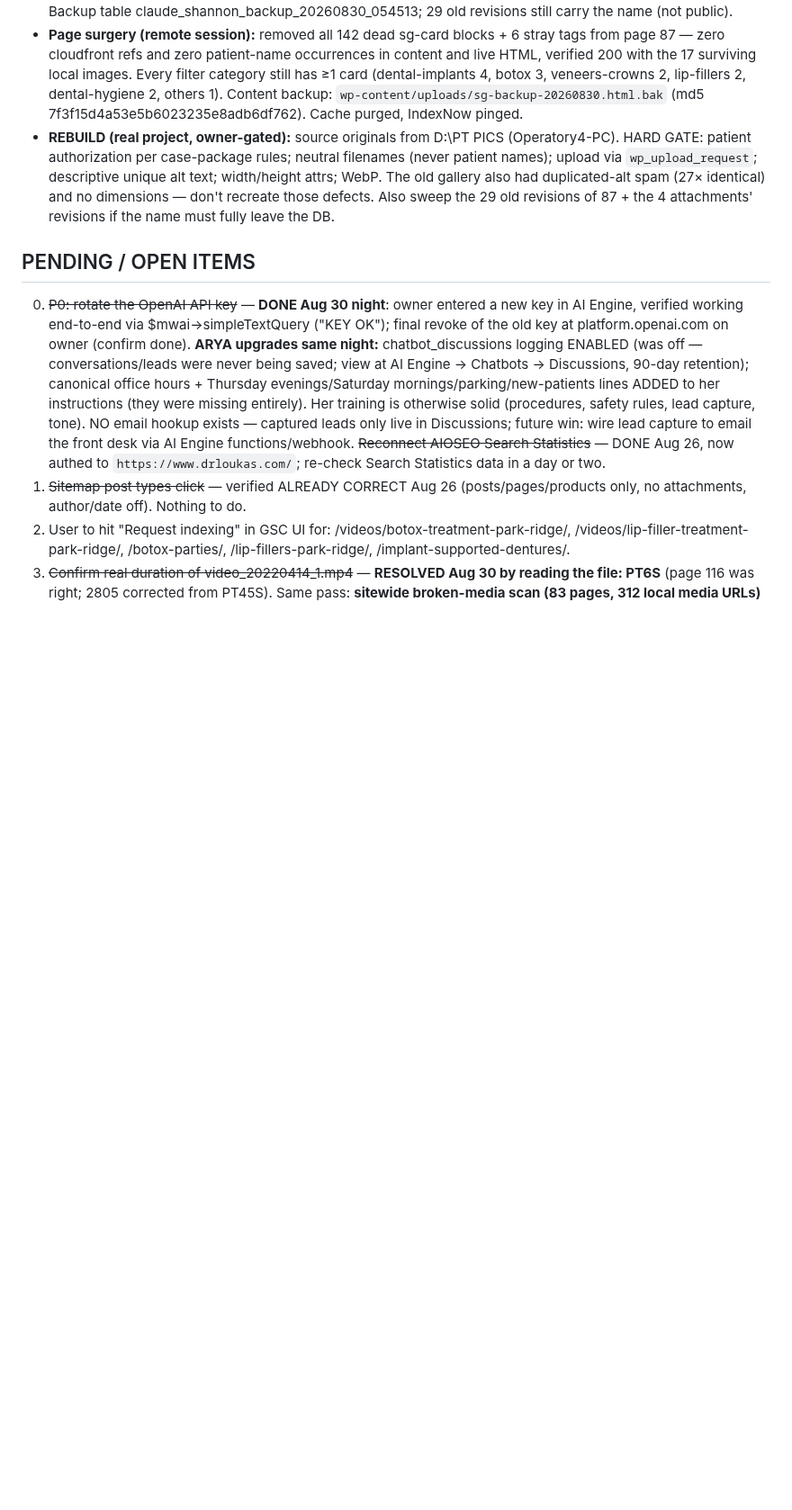
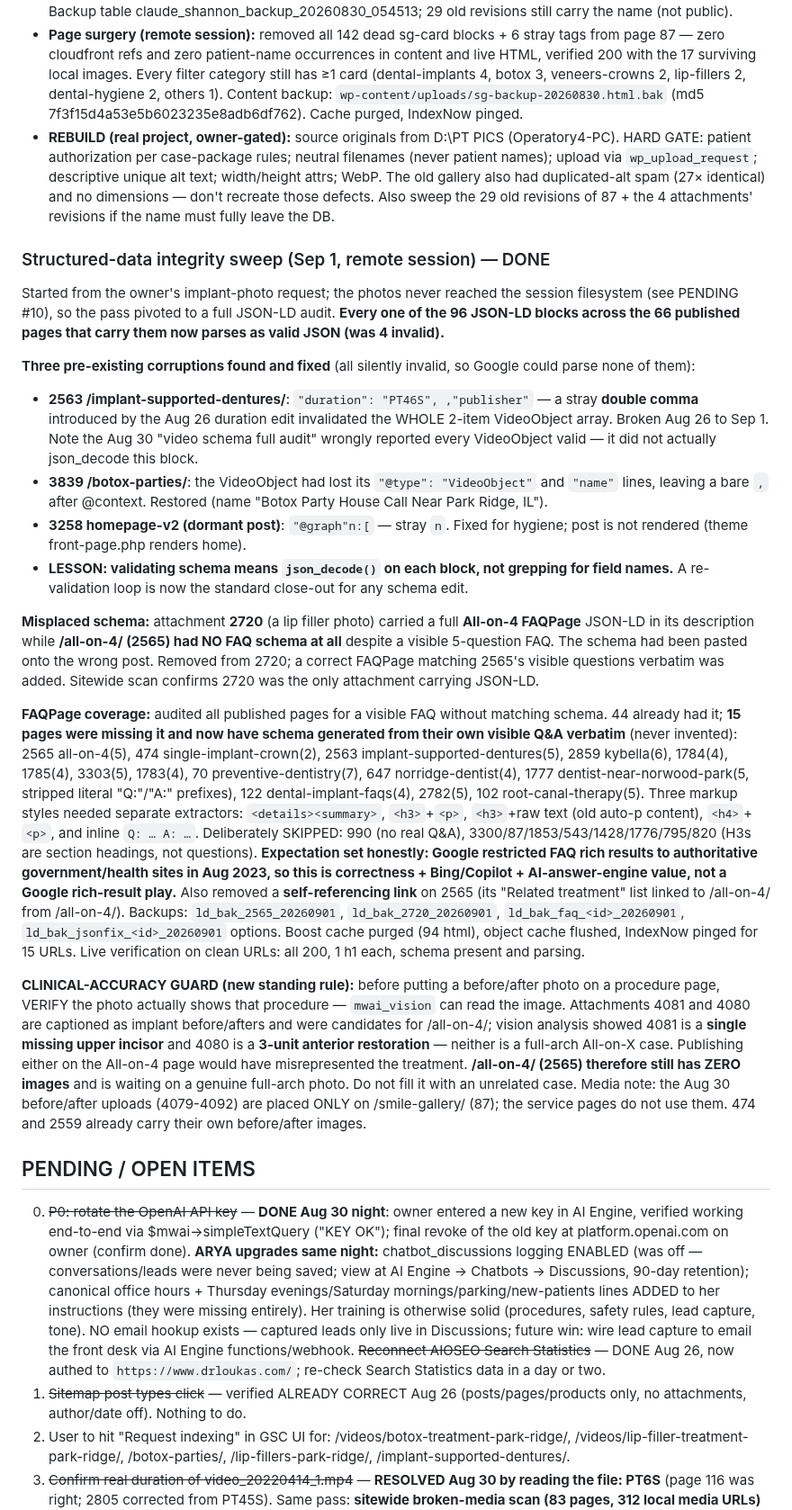
Before and after one commit to thanasiloukas-svg/DRLoukas, a Markdown page: CLAUDE.md, the part around one of its changes. Shown at 90% size. Rendered like a GitHub page; blank space fills up the shorter version.

Commit message:
Fix 4 invalid JSON-LD blocks and add missing FAQ schema to 15 pages
Audited every JSON-LD block on all published pages by actually parsing
them. All 96 blocks across 66 pages now validate (4 were invalid).

Pre-existing corruptions repaired:
- implant-supported-dentures: stray double comma from the Aug 26 duration
  edit invalidated the entire 2-item VideoObject array
- botox-parties: VideoObject had lost its @type and name lines
- homepage-v2 (dormant): stray character in "@graph" key

Misplaced schema: an All-on-4 FAQPage was sitting on a lip filler image
attachment while the All-on-4 page itself had no FAQ schema at all.
Removed it from the attachment and added correct schema to the page.

Added FAQPage schema to 15 pages that had a visible FAQ but no markup,
generated verbatim from each page's own questions and answers. Also
removed a self-referencing link on the All-on-4 page.

Records a standing clinical-accuracy guard: verify a before/after photo
actually shows the procedure before placing it on that procedure's page.

Co-Authored-By: Claude <noreply@anthropic.com>

```diff
--- a/CLAUDE.md
+++ b/CLAUDE.md
@@ -195,6 +195,24 @@ Comes from the **AIOSEO Author SEO (E-E-A-T) addon** on author archives (noindex
 - **Page surgery (remote session):** removed all 142 dead sg-card blocks + 6 stray tags from page 87 — zero cloudfront refs and zero patient-name occurrences in content and live HTML, verified 200 with the 17 surviving local images. Every filter category still has ≥1 card (dental-implants 4, botox 3, veneers-crowns 2, lip-fillers 2, dental-hygiene 2, others 1). Content backup: `wp-content/uploads/sg-backup-20260830.html.bak` (md5 7f3f15d4a53e5b6023235e8adb6df762). Cache purged, IndexNow pinged.
 - **REBUILD (real project, owner-gated):** source originals from D:\PT PICS (Operatory4-PC). HARD GATE: patient authorization per case-package rules; neutral filenames (never patient names); upload via `wp_upload_request`; descriptive unique alt text; width/height attrs; WebP. The old gallery also had duplicated-alt spam (27× identical) and no dimensions — don't recreate those defects. Also sweep the 29 old revisions of 87 + the 4 attachments' revisions if the name must fully leave the DB.
 
+### Structured-data integrity sweep (Sep 1, remote session) — DONE
+Started from the owner's implant-photo request; the photos never reached the session filesystem (see PENDING #10), so the pass pivoted to a full JSON-LD audit. **Every one of the 96 JSON-LD blocks across the 66 published pages that carry them now parses as valid JSON (was 4 invalid).**
+
+**Three pre-existing corruptions found and fixed** (all silently invalid, so Google could parse none of them):
+- **2563 /implant-supported-dentures/**: `"duration": "PT46S", ,"publisher"` — a stray **double comma** introduced by the Aug 26 duration edit invalidated the WHOLE 2-item VideoObject array. Broken Aug 26 to Sep 1. Note the Aug 30 "video schema full audit" wrongly reported every VideoObject valid — it did not actually json_decode this block.
+- **3839 /botox-parties/**: the VideoObject had lost its `"@type": "VideoObject"` and `"name"` lines, leaving a bare `,` after @context. Restored (name "Botox Party House Call Near Park Ridge, IL").
+- **3258 homepage-v2 (dormant post)**: `"@graph"n:[` — stray `n`. Fixed for hygiene; post is not rendered (theme front-page.php renders home).
+- **LESSON: validating schema means `json_decode()` on each block, not grepping for field names.** A re-validation loop is now the standard close-out for any schema edit.
+
+**Misplaced schema:** attachment **2720** (a lip filler photo) carried a full **All-on-4 FAQPage** JSON-LD in its description while **/all-on-4/ (2565) had NO FAQ schema at all** despite a visible 5-question FAQ. The schema had been pasted onto the wrong post. Removed from 2720; a correct FAQPage matching 2565's visible questions verbatim was added. Sitewide scan confirms 2720 was the only attachment carrying JSON-LD.
+
+**FAQPage coverage:** audited all published pages for a visible FAQ without matching schema. 44 already had it; **15 pages were missing it and now have schema generated from their own visible Q&A verbatim** (never invented): 2565 all-on-4(5), 474 single-implant-crown(2), 2563 implant-supported-dentures(5), 2859 kybella(6), 1784(4), 1785(4), 3303(5), 1783(4), 70 preventive-dentistry(7), 647 norridge-dentist(4), 1777 dentist-near-norwood-park(5, stripped literal "Q:"/"A:" prefixes), 122 dental-implant-faqs(4), 2782(5), 102 root-canal-therapy(5). Three markup styles needed separate extractors: `<details><summary>`, `<h3>`+`<p>`, `<h3>`+raw text (old auto-p content), `<h4>`+`<p>`, and inline `Q: … A: …`. Deliberately SKIPPED: 990 (no real Q&A), 3300/87/1853/543/1428/1776/795/820 (H3s are section headings, not questions). **Expectation set honestly: Google restricted FAQ rich results to authoritative government/health sites in Aug 2023, so this is correctness + Bing/Copilot + AI-answer-engine value, not a Google rich-result play.**
+Also removed a **self-referencing link** on 2565 (its "Related treatment" list linked to /all-on-4/ from /all-on-4/).
+Backups: `ld_bak_2565_20260901`, `ld_bak_2720_20260901`, `ld_bak_faq_<id>_20260901`, `ld_bak_jsonfix_<id>_20260901` options. Boost cache purged (94 html), object cache flushed, IndexNow pinged for 15 URLs. Live verification on clean URLs: all 200, 1 h1 each, schema present and parsing.
+
+**CLINICAL-ACCURACY GUARD (new standing rule):** before putting a before/after photo on a procedure page, VERIFY the photo actually shows that procedure — `mwai_vision` can read the image. Attachments 4081 and 4080 are captioned as implant before/afters and were candidates for /all-on-4/; vision analysis showed 4081 is a **single missing upper incisor** and 4080 is a **3-unit anterior restoration** — neither is a full-arch All-on-X case. Publishing either on the All-on-4 page would have misrepresented the treatment. **/all-on-4/ (2565) therefore still has ZERO images** and is waiting on a genuine full-arch photo. Do not fill it with an unrelated case.
+Media note: the Aug 30 before/after uploads (4079-4092) are placed ONLY on /smile-gallery/ (87); the service pages do not use them. 474 and 2559 already carry their own before/after images.
+
 ## PENDING / OPEN ITEMS
 0. ~~P0: rotate the OpenAI API key~~ — **DONE Aug 30 night**: owner entered a new key in AI Engine, verified working end-to-end via $mwai->simpleTextQuery ("KEY OK"); final revoke of the old key at platform.openai.com on owner (confirm done). **ARYA upgrades same night:** chatbot_discussions logging ENABLED (was off — conversations/leads were never being saved; view at AI Engine → Chatbots → Discussions, 90-day retention); canonical office hours + Thursday evenings/Saturday mornings/parking/new-patients lines ADDED to her instructions (they were missing entirely). Her training is otherwise solid (procedures, safety rules, lead capture, tone). NO email hookup exists — captured leads only live in Discussions; future win: wire lead capture to email the front desk via AI Engine functions/webhook. ~~Reconnect AIOSEO Search Statistics~~ — DONE Aug 26, now authed to `https://www.drloukas.com/`; re-check Search Statistics data in a day or two.
 1. ~~Sitemap post types click~~ — verified ALREADY CORRECT Aug 26 (posts/pages/products only, no attachments, author/date off). Nothing to do.
```
Also changed, not shown: other parts of CLAUDE.md (+1 -0 lines).
